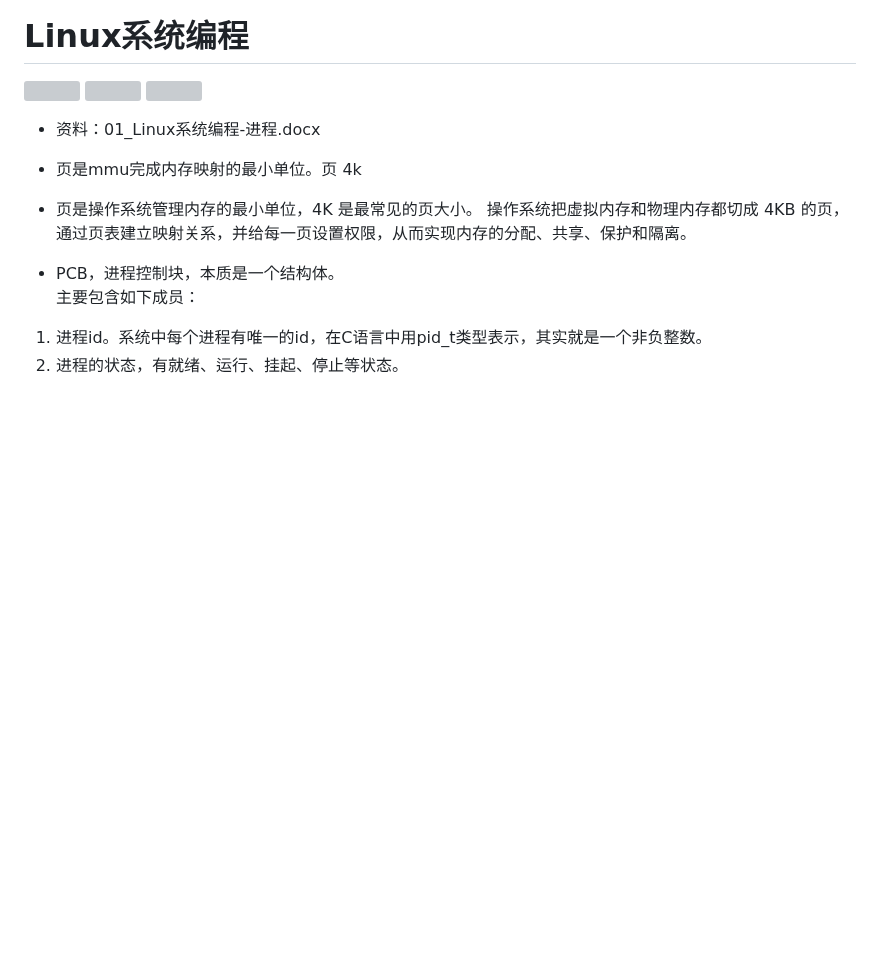
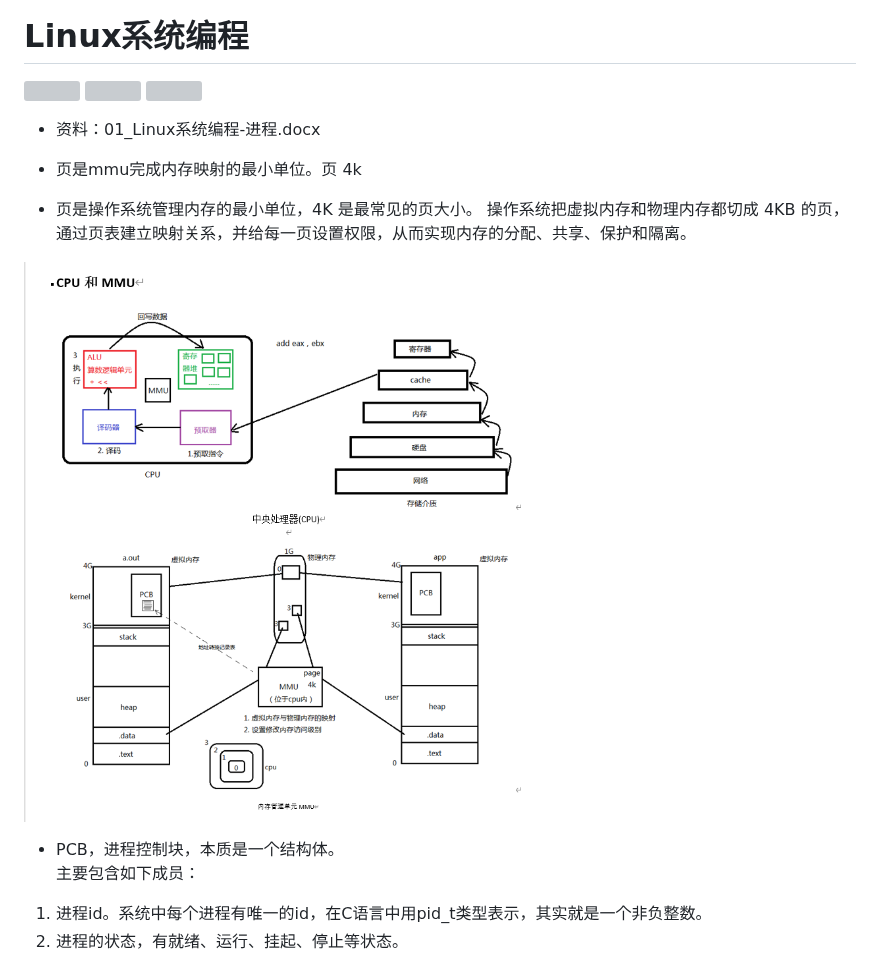
Before and after one commit to LiuX-1/PracticeCode, a Markdown page: MarkdownImage/linux.md, the part around the change. Rendered like a GitHub page; pictures changed too: MarkdownImage/2026-10-07-23-56-44.png (added); blank space fills up the shorter version; grey boxes are pictures that could not be loaded.

Commit message:
CPU MMU 补充

```diff
--- a/MarkdownImage/linux.md
+++ b/MarkdownImage/linux.md
@@ -88,6 +88,8 @@ int *p = NULL;
  - 页是mmu完成内存映射的最小单位。页  4k
 
  - 页是操作系统管理内存的最小单位，4K 是最常见的页大小。 操作系统把虚拟内存和物理内存都切成 4KB 的页，通过页表建立映射关系，并给每一页设置权限，从而实现内存的分配、共享、保护和隔离。
+
+![](2026-10-07-23-56-44.png)
 
 - PCB，进程控制块，本质是一个结构体。
 主要包含如下成员：
```
